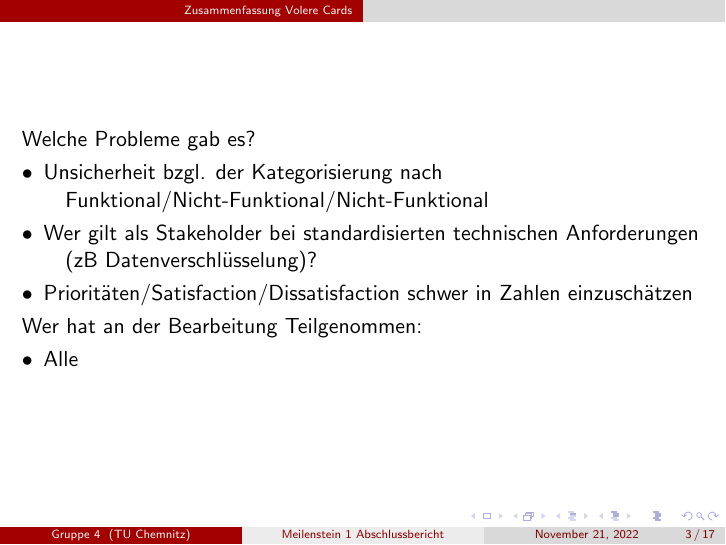
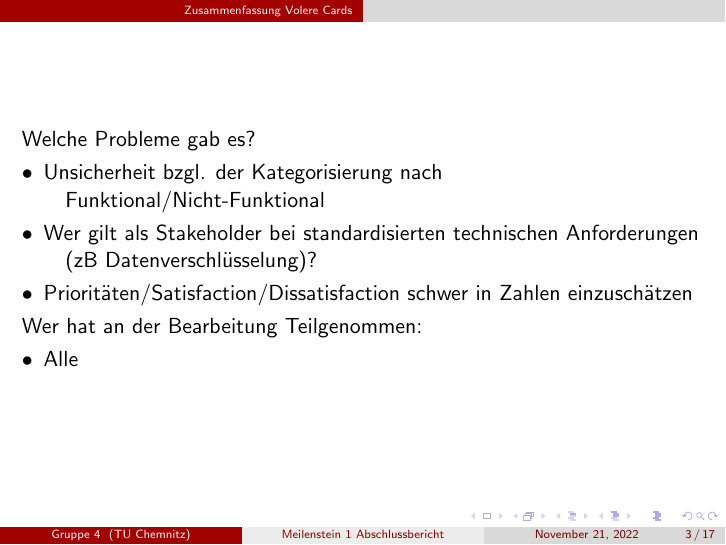
Before and after one commit to niposch/STExS, LaTeX slides (Volere Cards/präsentation.tex): page 4 of 18. Compiled offline with pdfLaTeX.

Commit message:
Fehler in Präsentation behoben

```diff
--- a/Volere Cards/präsentation.tex
+++ b/Volere Cards/präsentation.tex
@@ -37,7 +37,7 @@
     Welche Probleme gab es?
 
     \begin{description}[font=$\bullet$]
-        \item Unsicherheit bzgl. der Kategorisierung nach Funktional/Nicht-Funktional/Nicht-Funktional
+        \item Unsicherheit bzgl. der Kategorisierung nach Funktional/Nicht-Funktional
         \item Wer gilt als Stakeholder bei standardisierten technischen Anforderungen (zB Datenverschlüsselung)?
         \item Prioritäten/Satisfaction/Dissatisfaction schwer in Zahlen einzuschätzen
     \end{description}
```
